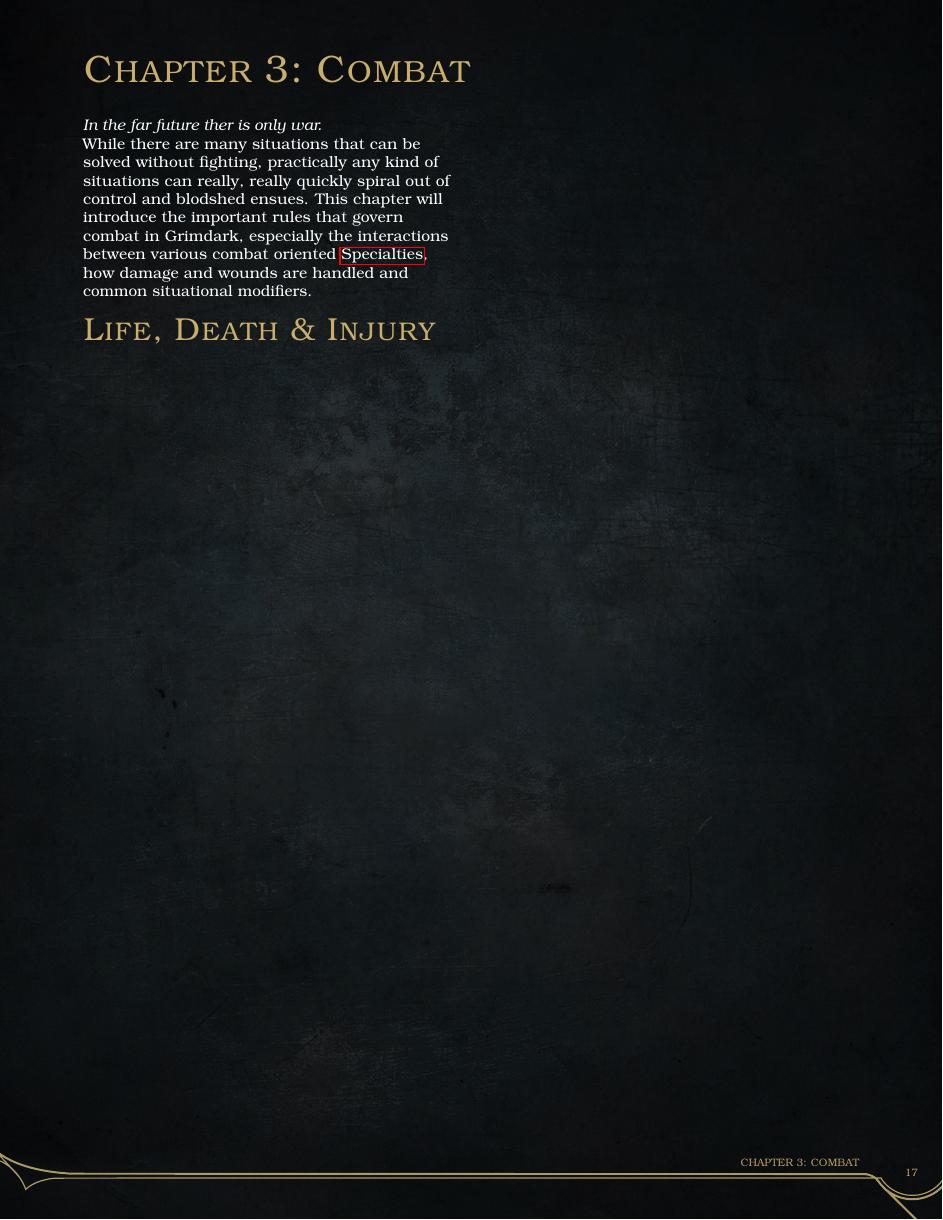
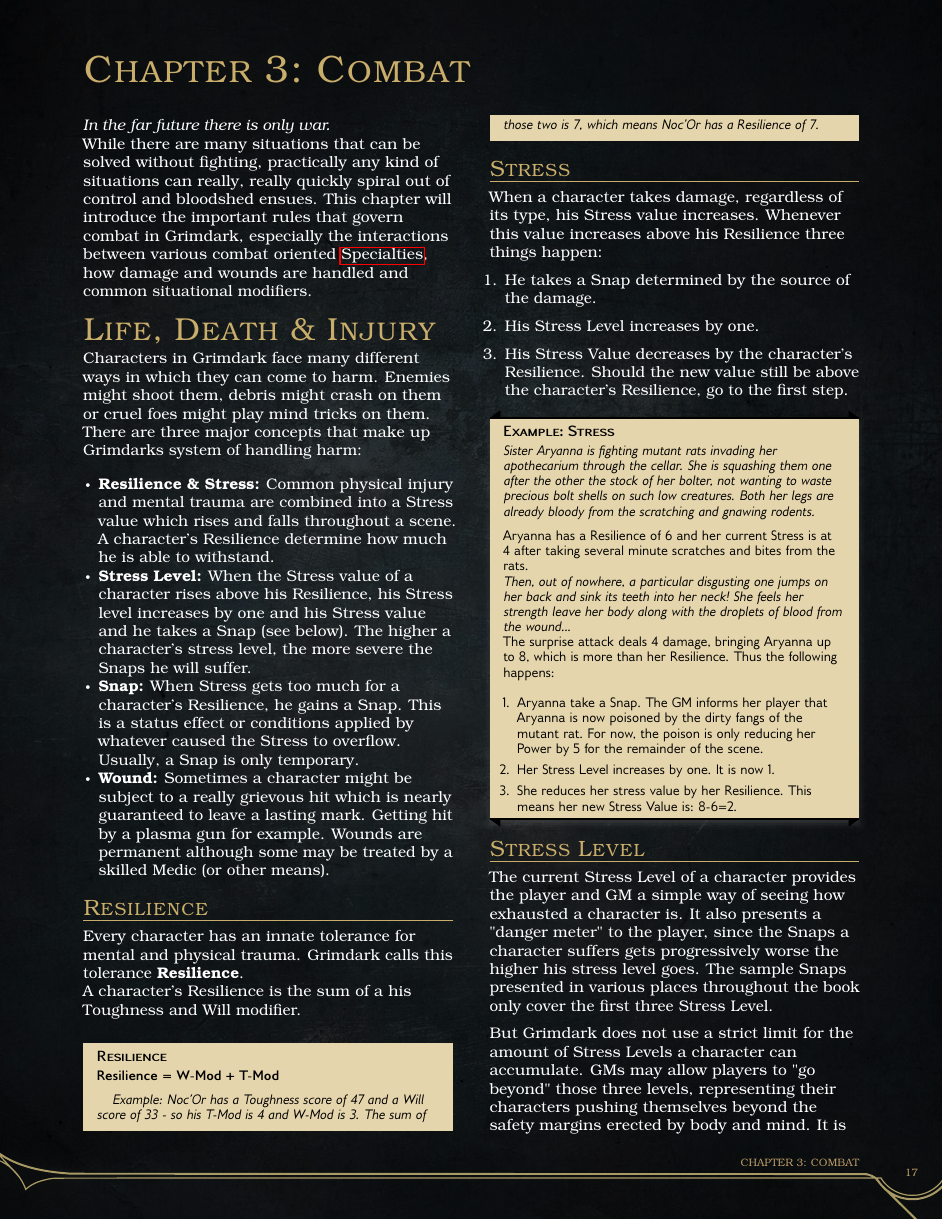
Before and after one commit to meins111/Grimdark, a LaTeX thesis (Grimdark.tex, which reads combat.tex): page 19 of 19 before the commit and page 19 of 20 after it. The pictures show the PDF file Grimdark.pdf that the author committed with the source.

Commit message:
Life & Death section, \noindent use in sidebars

```diff
--- a/combat.tex
+++ b/combat.tex
@@ -1,7 +1,65 @@
 %!TEX root = ./Grimdark.tex
 \chapter{Combat}
-\textit{In the far future ther is only war.}\\
-While there are many situations that can be solved without fighting, practically any kind of situations can really, really quickly spiral out of control and blodshed ensues.
+\textit{In the far future there is only war.}\\
+While there are many situations that can be solved without fighting, practically any kind of situations can really, really quickly spiral out of control and bloodshed ensues.
 This chapter will introduce the important rules that govern combat in Grimdark, especially the interactions between various combat oriented \nameref{sec:Specialties}, how damage and wounds are handled and common situational modifiers.
 
 \section{Life, Death \& Injury}
+Characters in Grimdark face many different ways in which they can come to harm.
+Enemies might shoot them, debris might crash on them or cruel foes might play mind tricks on them.
+There are three major concepts that make up Grimdarks system of handling harm:
+\begin{itemize}
+	\item \textbf{Resilience \& Stress:} Common physical injury and mental trauma are combined into a Stress value which rises and falls throughout a scene. A character's Resilience determine how much he is able to withstand.
+	\item \textbf{Stress Level:} When the Stress value of a character rises above his Resilience, his Stress level increases by one and his Stress value and he takes a Snap (see below). The higher a character's stress level, the more severe the Snaps he will suffer.
+	\item \textbf{Snap:} When Stress gets too much for a character's Resilience, he gains a Snap. This is a status effect or conditions applied by whatever caused the Stress to overflow. Usually, a Snap is only temporary.
+	\item \textbf{Wound:} Sometimes a character might be subject to a really grievous hit which is nearly guaranteed to leave a lasting mark. Getting hit by a plasma gun for example. Wounds are permanent although some may be treated by a skilled Medic (or other means).
+\end{itemize}
+
+\subsection{Resilience}\label{Resilience}
+Every character has an innate tolerance for mental and physical trauma.
+Grimdark calls this tolerance \textbf{Resilience}.\\
+A character's Resilience is the sum of a his Toughness and Will modifier.
+\begin{DndComment}{Resilience}
+	\textbf{Resilience = W-Mod + T-Mod}\\
+	\textit{Example: Noc'Or has a Toughness score of 47 and a Will score of 33 - so his T-Mod is 4 and W-Mod is 3. The sum of those two is 7, which means Noc'Or has a Resilience of 7.}
+\end{DndComment}
+
+\subsection{Stress}\label{Stress}
+When a character takes damage, regardless of its type, his Stress value increases.
+Whenever this value increases above his Resilience three things happen:
+\begin{enumerate}
+	\item He takes a Snap determined by the source of the damage.
+	\item His Stress Level increases by one.
+	\item His Stress Value decreases by the character's Resilience. Should the new value still be above the character's Resilience, go to the first step.
+\end{enumerate}
+
+\begin{DndSidebar}{Example: Stress}
+\textit{Sister Aryanna is fighting mutant rats invading her apothecarium through the cellar. She is squashing them one after the other the stock of her bolter, not wanting to waste precious bolt shells on such low creatures. Both her legs are already bloody from the scratching and gnawing rodents.}\\
+\noindent
+Aryanna has a Resilience of 6 and her current Stress is at 4 after taking several minute scratches and bites from the rats.\\
+\noindent
+\textit{Then, out of nowhere, a particular disgusting one jumps on her back and sink its teeth into her neck! She feels her strength leave her body along with the droplets of blood from the wound...}\\
+\noindent
+The surprise attack deals 4 damage, bringing Aryanna up to 8, which is more than her Resilience.
+Thus the following happens:
+\begin{enumerate}
+	\item Aryanna take a Snap. The GM informs her player that Aryanna is now poisoned by the dirty fangs of the mutant rat. For now, the poison is only reducing her Power by 5 for the remainder of the scene.
+	\item Her Stress Level increases by one. It is now 1.
+	\item She reduces her stress value by her Resilience. This means her new Stress Value is: 8-6=2.
+\end{enumerate}
+\end{DndSidebar}
+
+\subsection{Stress Level}\label{Stress_Level}
+The current Stress Level of a character provides the player and GM a simple way of seeing how exhausted a character is.
+It also presents a "danger meter" to the player, since the Snaps a character suffers gets progressively worse the higher his stress level goes.
+The sample Snaps presented in various places throughout the book only cover the first three Stress Level.
+
+But Grimdark does not use a strict limit for the amount of Stress Levels a character can accumulate.
+GMs may allow players to "go beyond" those three levels, representing their characters pushing themselves beyond the safety margins erected by body and mind.
+It is recommended that whenever a character reaches a new stress level beyond the third, he GM should request a Endure (or other fitting) check, to represent the character struggling to keep up the fight.\\
+This decision is left to the individual GM and he may even decide to keep it situational - e.g. by allowing players a longer breath during climatic encounters than during common scenes.
+
+\subsection{Snap} % (fold)
+\label{sub:snap}
+
+% subsection snap (end)
```
Also changed, not shown: base_system.tex (+2 -2 lines), professions_and_skills.tex (+22 -6 lines), Grimdark.pdf, img/metall_base.jpg (added).
